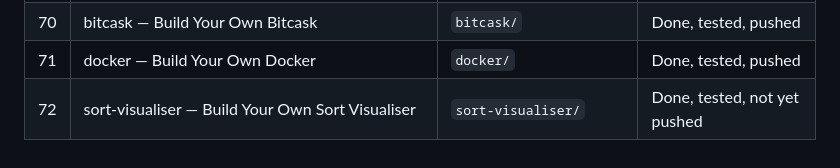
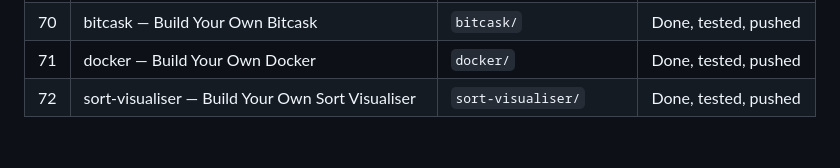
Before and after one commit to Nileshsri2022/somecoolprojects, a Markdown page: README.md, the part around the change. GitHub-like rendering.

Commit message:
Mark sort-visualiser as pushed in README (final wave 2+ status fix)

```diff
--- a/README.md
+++ b/README.md
@@ -95,4 +95,4 @@ verifiable success criteria, loop until verified.
 | 69 | bittorrent-client — Build Your Own BitTorrent Client | `bittorrent-client/` | Done, tested, pushed |
 | 70 | bitcask — Build Your Own Bitcask | `bitcask/` | Done, tested, pushed |
 | 71 | docker — Build Your Own Docker | `docker/` | Done, tested, pushed |
-| 72 | sort-visualiser — Build Your Own Sort Visualiser | `sort-visualiser/` | Done, tested, not yet pushed |
+| 72 | sort-visualiser — Build Your Own Sort Visualiser | `sort-visualiser/` | Done, tested, pushed |
```
